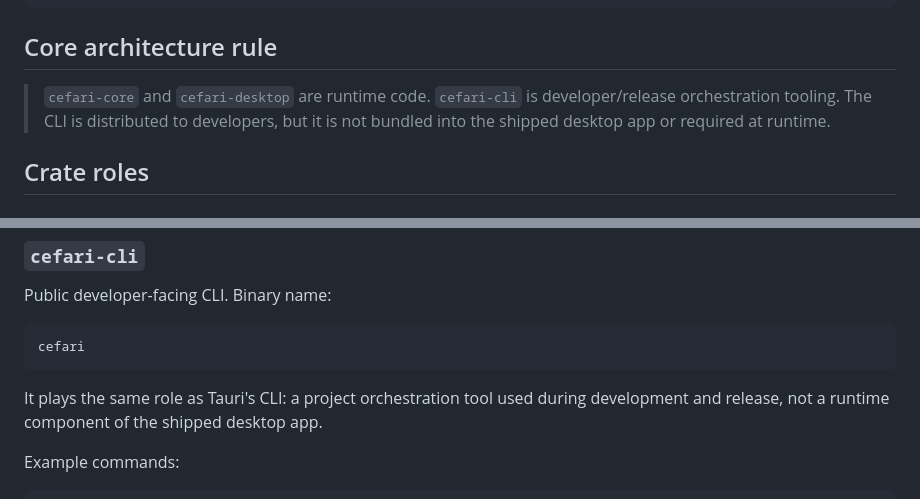
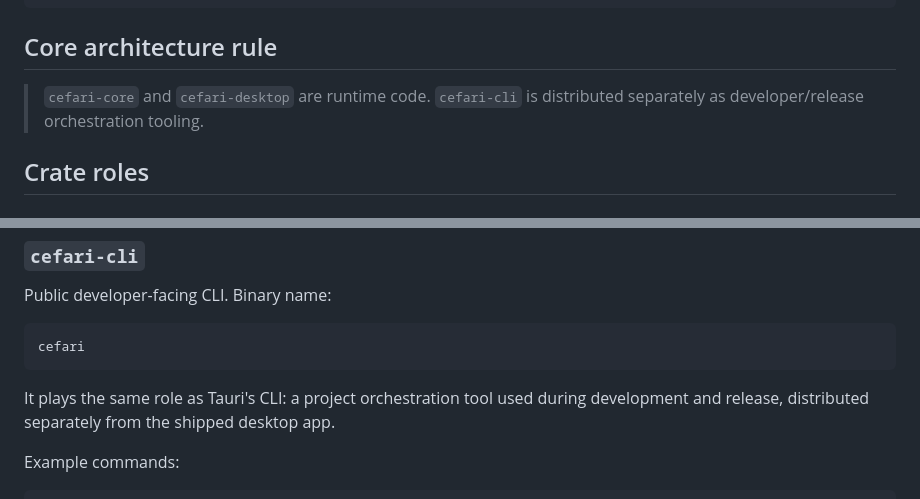
Before and after one commit to aleclarson/cefari, a Markdown page: README.md, 2 parts joined by grey strips. GitHub-like rendering.

````diff
--- a/README.md
+++ b/README.md
@@ -20,7 +20,7 @@ cefari-cli
 
 ## Core architecture rule
 
-> `cefari-core` and `cefari-desktop` are runtime code. `cefari-cli` is developer/release orchestration tooling. The CLI is distributed to developers, but it is not bundled into the shipped desktop app or required at runtime.
+> `cefari-core` and `cefari-desktop` are runtime code. `cefari-cli` is distributed separately as developer/release orchestration tooling.
 
 ## Crate roles
 
@@ -109,7 +109,7 @@ Public developer-facing CLI. Binary name:
 cefari
 ```
 
-It plays the same role as Tauri's CLI: a project orchestration tool used during development and release, not a runtime component of the shipped desktop app.
+It plays the same role as Tauri's CLI: a project orchestration tool used during development and release, distributed separately from the shipped desktop app.
 
 Example commands:
 
````
Also changed, not shown: other parts of README.md (+14 -25 lines).
